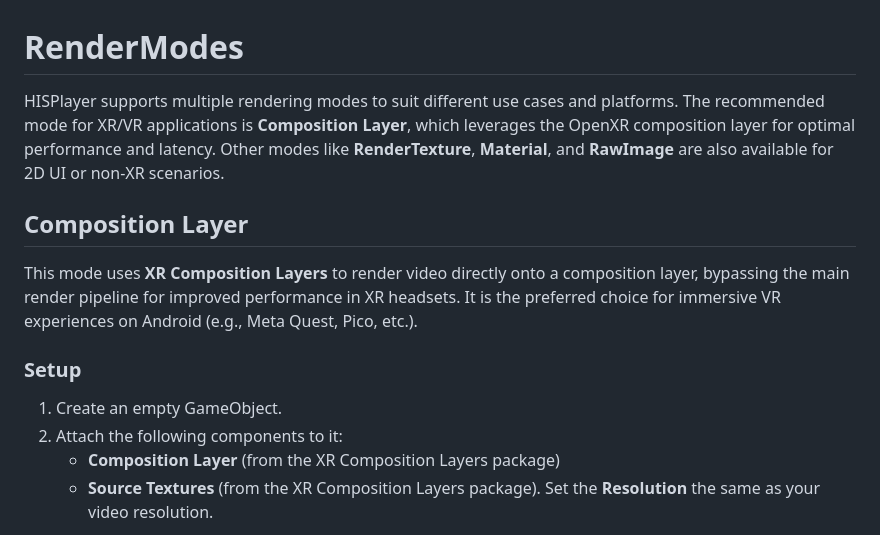
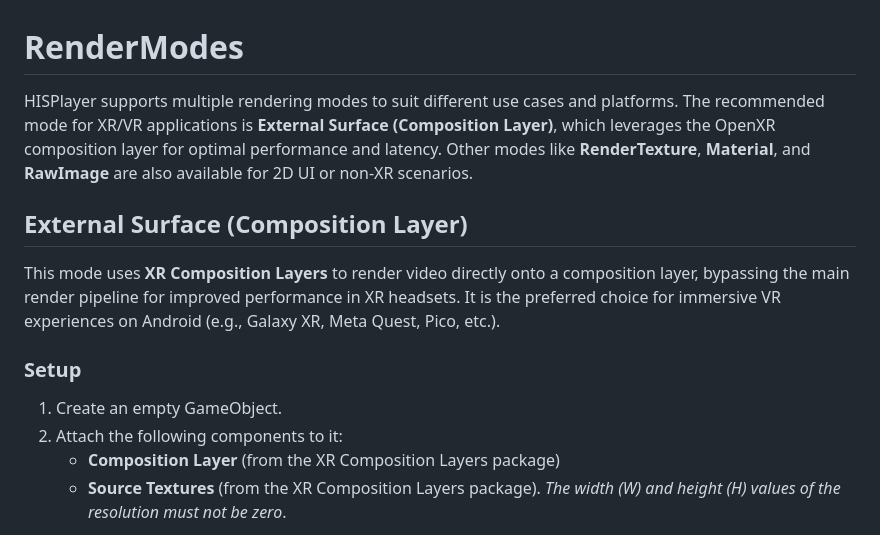
Before and after one commit to HISPlayer/UnityAndroidXR-SDK, a Markdown page: rendermodes.md, the part around the change printed below. Rendered like a GitHub page.

```diff
--- a/rendermodes.md
+++ b/rendermodes.md
@@ -1,16 +1,16 @@
 # RenderModes
 
-HISPlayer supports multiple rendering modes to suit different use cases and platforms. The recommended mode for XR/VR applications is **Composition Layer**, which leverages the OpenXR composition layer for optimal performance and latency. Other modes like **RenderTexture**, **Material**, and **RawImage** are also available for 2D UI or non‑XR scenarios.
+HISPlayer supports multiple rendering modes to suit different use cases and platforms. The recommended mode for XR/VR applications is **External Surface (Composition Layer)**, which leverages the OpenXR composition layer for optimal performance and latency. Other modes like **RenderTexture**, **Material**, and **RawImage** are also available for 2D UI or non‑XR scenarios.
 
-## Composition Layer
+## External Surface (Composition Layer)
 
-This mode uses **XR Composition Layers** to render video directly onto a composition layer, bypassing the main render pipeline for improved performance in XR headsets. It is the preferred choice for immersive VR experiences on Android (e.g., Meta Quest, Pico, etc.).
+This mode uses **XR Composition Layers** to render video directly onto a composition layer, bypassing the main render pipeline for improved performance in XR headsets. It is the preferred choice for immersive VR experiences on Android (e.g., Galaxy XR, Meta Quest, Pico, etc.).
 
 ### Setup
 
 1. Create an empty GameObject.
 2. Attach the following components to it:
    - **Composition Layer** (from the XR Composition Layers package)
-   - **Source Textures** (from the XR Composition Layers package). Set the **Resolution** the same as your video resolution.
+   - **Source Textures** (from the XR Composition Layers package). *The width (W) and height (H) values of the resolution must not be zero*.
 
 <p align="center">
```
Also changed, not shown: other parts of rendermodes.md (+45 -4 lines), introduction.md (+1 -0 lines), setup-guide.md (+9 -5 lines), image-4.png, image-5.png (added).
